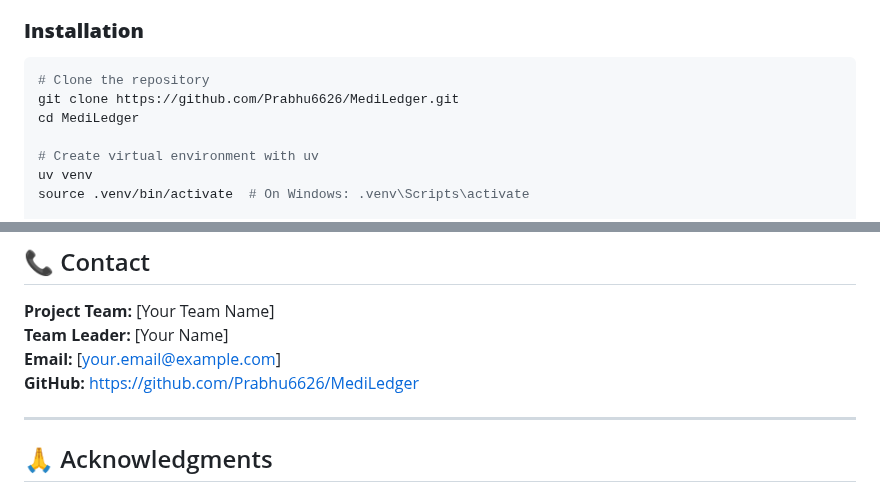
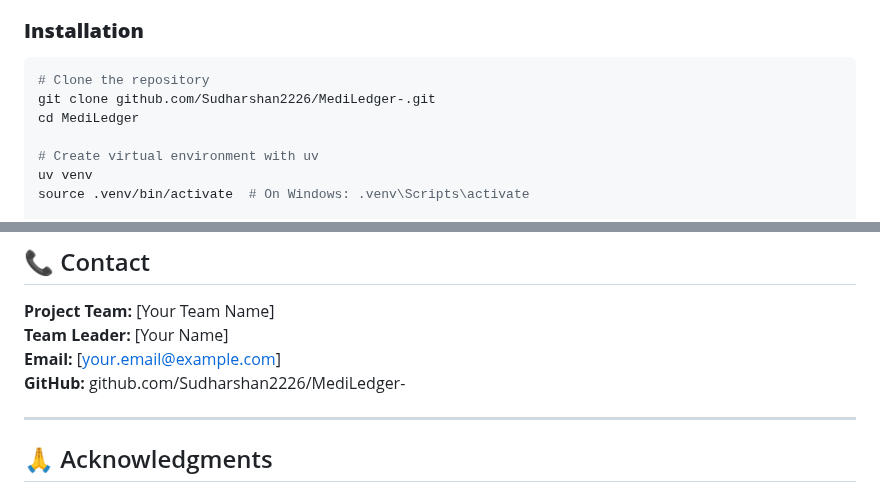
Before and after one commit to Sudharshan2226/Mediledger-, a Markdown page: README.md, 2 parts joined by grey strips. GitHub-like rendering.

````diff
--- a/README.md
+++ b/README.md
@@ -202,7 +202,7 @@ Consumer → Scans QR Code → Views History → Verification Complete
 ### **Installation**
 ```bash
 # Clone the repository
-git clone https://github.com/Prabhu6626/MediLedger.git
+git clone github.com/Sudharshan2226/MediLedger-.git
 cd MediLedger
 
 # Create virtual environment with uv
@@ -320,7 +320,7 @@ This project is licensed under the MIT License - see the [LICENSE](LICENSE) file
 **Project Team:** [Your Team Name]
 **Team Leader:** [Your Name]
 **Email:** [your.email@example.com]
-**GitHub:** [https://github.com/Prabhu6626/MediLedger](https://github.com/Prabhu6626/MediLedger)
+**GitHub:** github.com/Sudharshan2226/MediLedger-
 
 ---
 
````
Also changed, not shown: HACKATHON_PRESENTATION_OUTLINE.md (+2 -2 lines).
